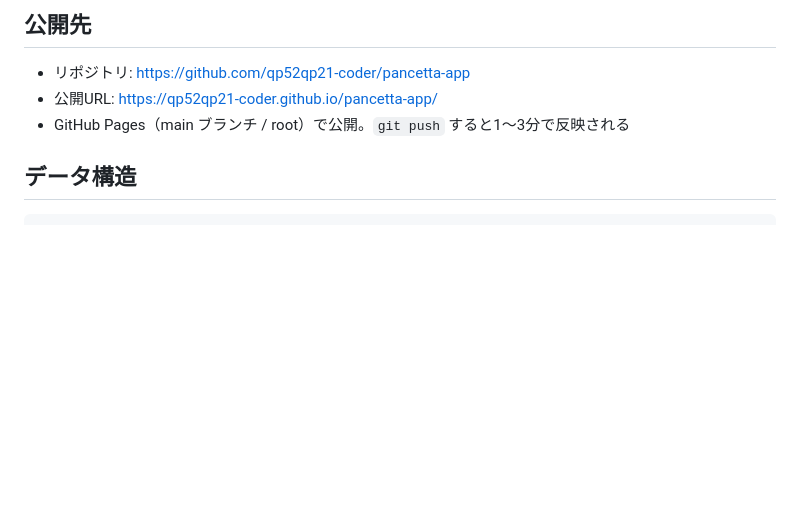
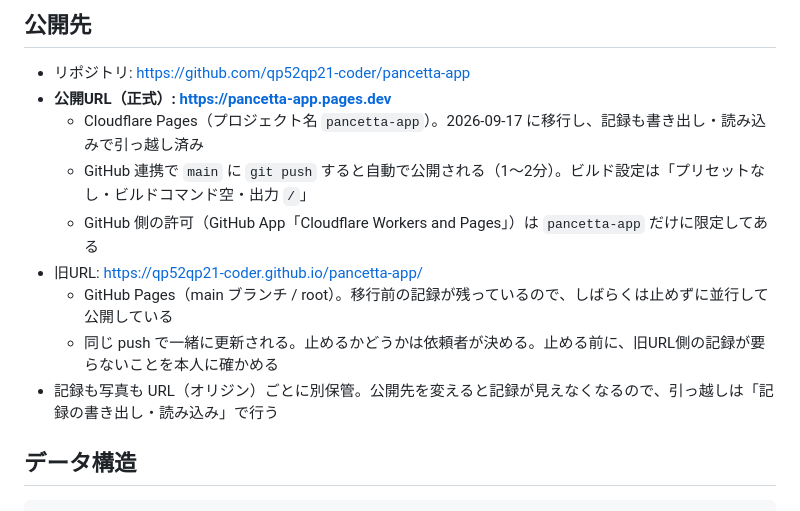
Before and after one commit to qp52qp21-coder/pancetta-app, a Markdown page: CLAUDE.md, the part around the change. Rendered like a GitHub page; blank space fills up the shorter version.

Commit message:
CLAUDE.md の公開先を Cloudflare Pages に更新する
正式な公開URLを https://pancetta-app.pages.dev とし、
GitHub Pages は移行前の記録が残る旧URLとして並行公開中と明記した。

Co-Authored-By: Claude Opus 5 <noreply@anthropic.com>

```diff
--- a/CLAUDE.md
+++ b/CLAUDE.md
@@ -26,8 +26,14 @@ icon-source.svg          アイコンの元絵。4枚の PNG はここから書
 ## 公開先
 
 - リポジトリ: https://github.com/qp52qp21-coder/pancetta-app
-- 公開URL: https://qp52qp21-coder.github.io/pancetta-app/
-- GitHub Pages（main ブランチ / root）で公開。`git push` すると1〜3分で反映される
+- **公開URL（正式）: https://pancetta-app.pages.dev**
+  - Cloudflare Pages（プロジェクト名 `pancetta-app`）。2026-09-17 に移行し、記録も書き出し・読み込みで引っ越し済み
+  - GitHub 連携で `main` に `git push` すると自動で公開される（1〜2分）。ビルド設定は「プリセットなし・ビルドコマンド空・出力 `/`」
+  - GitHub 側の許可（GitHub App「Cloudflare Workers and Pages」）は `pancetta-app` だけに限定してある
+- 旧URL: https://qp52qp21-coder.github.io/pancetta-app/
+  - GitHub Pages（main ブランチ / root）。移行前の記録が残っているので、しばらくは止めずに並行して公開している
+  - 同じ push で一緒に更新される。止めるかどうかは依頼者が決める。止める前に、旧URL側の記録が要らないことを本人に確かめる
+- 記録も写真も URL（オリジン）ごとに別保管。公開先を変えると記録が見えなくなるので、引っ越しは「記録の書き出し・読み込み」で行う
 
 ## データ構造
 
```
